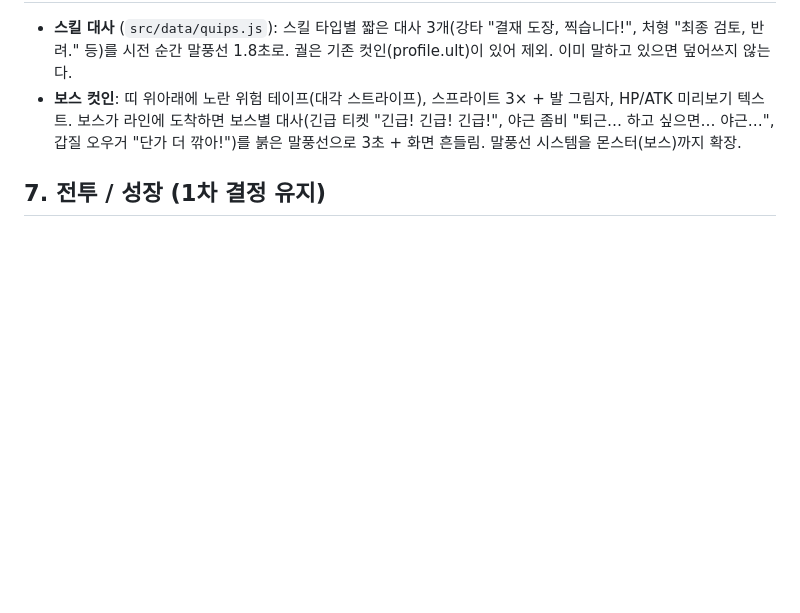
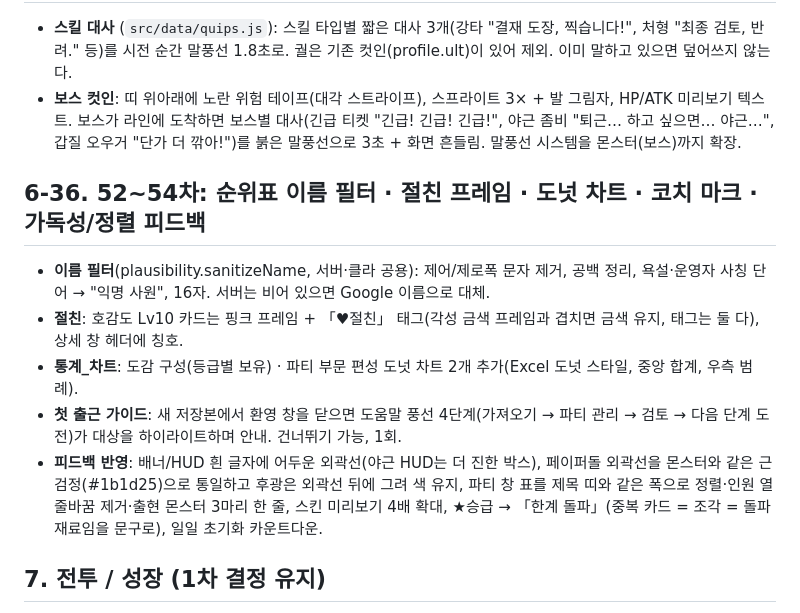
Before and after one commit to weaall/excel-heros, a Markdown page: docs/BALANCE.md, the part around the change. Drawn GitHub-style; blank space fills up the shorter version.

Commit message:
docs: passes 52-54
Co-Authored-By: Claude Fable 5.1 <noreply@anthropic.com>

```diff
--- a/docs/BALANCE.md
+++ b/docs/BALANCE.md
@@ -309,6 +309,14 @@
 - **스킬 대사** (`src/data/quips.js`): 스킬 타입별 짧은 대사 3개(강타 "결재 도장, 찍습니다!", 처형 "최종 검토, 반려." 등)를 시전 순간 말풍선 1.8초로. 궐은 기존 컷인(profile.ult)이 있어 제외. 이미 말하고 있으면 덮어쓰지 않는다.
 - **보스 컷인**: 띠 위아래에 노란 위험 테이프(대각 스트라이프), 스프라이트 3× + 발 그림자, HP/ATK 미리보기 텍스트. 보스가 라인에 도착하면 보스별 대사(긴급 티켓 "긴급! 긴급! 긴급!", 야근 좀비 "퇴근… 하고 싶으면… 야근…", 갑질 오우거 "단가 더 깎아!")를 붉은 말풍선으로 3초 + 화면 흔들림. 말풍선 시스템을 몬스터(보스)까지 확장.
 
+## 6-36. 52~54차: 순위표 이름 필터 · 절친 프레임 · 도넛 차트 · 코치 마크 · 가독성/정렬 피드백
+
+- **이름 필터**(plausibility.sanitizeName, 서버·클라 공용): 제어/제로폭 문자 제거, 공백 정리, 욕설·운영자 사칭 단어 → "익명 사원", 16자. 서버는 비어 있으면 Google 이름으로 대체.
+- **절친**: 호감도 Lv10 카드는 핑크 프레임 + 「♥절친」 태그(각성 금색 프레임과 겹치면 금색 유지, 태그는 둘 다), 상세 창 헤더에 칭호.
+- **통계_차트**: 도감 구성(등급별 보유) · 파티 부문 편성 도넛 차트 2개 추가(Excel 도넛 스타일, 중앙 합계, 우측 범례).
+- **첫 출근 가이드**: 새 저장본에서 환영 창을 닫으면 도움말 풍선 4단계(가져오기 → 파티 관리 → 검토 → 다음 단계 도전)가 대상을 하이라이트하며 안내. 건너뛰기 가능, 1회.
+- **피드백 반영**: 배너/HUD 흰 글자에 어두운 외곽선(야근 HUD는 더 진한 박스), 페이퍼돌 외곽선을 몬스터와 같은 근검정(#1b1d25)으로 통일하고 후광은 외곽선 뒤에 그려 색 유지, 파티 창 표를 제목 띠와 같은 폭으로 정렬·인원 열 줄바꿈 제거·출현 몬스터 3마리 한 줄, 스킨 미리보기 4배 확대, ★승급 → 「한계 돌파」(중복 카드 = 조각 = 돌파 재료임을 문구로), 일일 초기화 카운트다운.
+
 ## 7. 전투 / 성장 (1차 결정 유지)
 
 - 영웅 ATK = `floor(base × 1.10^(Lv-1) × StarMult × (1 + 0.04×강화))`, HP 성장 1.08.
```
